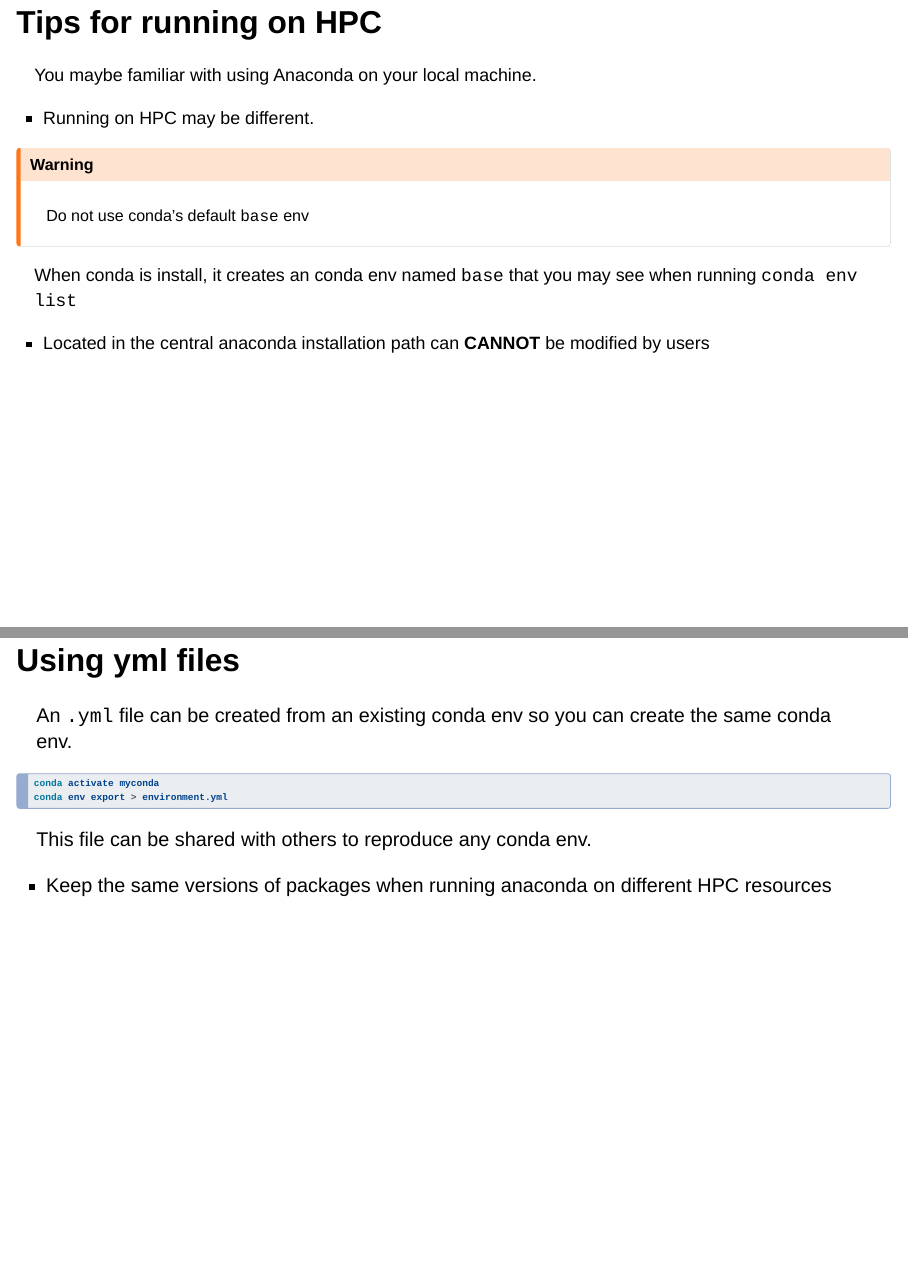
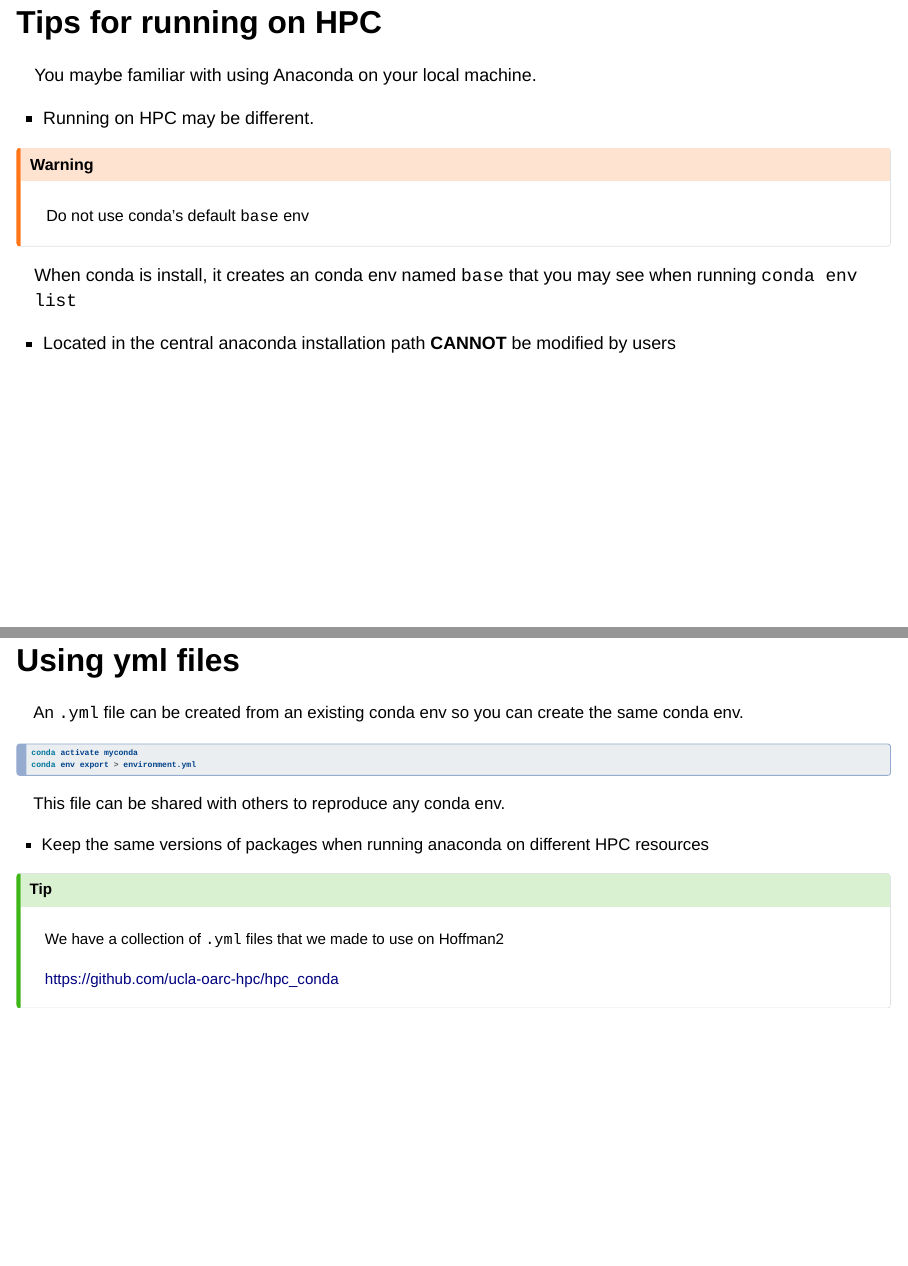
Before and after one commit to ucla-oarc-hpc/H2HH_anaconda, a Quarto document (H2HH_anaconda.qmd): pages 11 and 19 of 22, joined at a grey line. Rendered offline with R 4.5, knitr and Pandoc in place of Quarto, with nearby package versions; drawn as Slidy slides in place of the format the file asks for.

Commit message:
updated WS

```diff
--- a/H2HH_anaconda.qmd
+++ b/H2HH_anaconda.qmd
@@ -258,7 +258,7 @@
 ::: {.fragment}
 When conda is install, it creates an conda env named `base` that you may see when running `conda env list`
 
-- Located in the central anaconda installation path can **CANNOT** be modified by users
+- Located in the central anaconda installation path **CANNOT** be modified by users
 
 :::
 :::
@@ -417,6 +419,16 @@
 
  - Keep the same versions of packages when running anaconda on different HPC resources
 
+::: {.fragment}
+::: {.callout-tip}
+
+We have a collection of `.yml` files that we made to use on Hoffman2
+
+[https://github.com/ucla-oarc-hpc/hpc_conda](https://github.com/ucla-oarc-hpc/hpc_conda)
+
+:::
+:::
+:::
 
 ## Installing Anaconda
 
```
Also changed, not shown: H2HH_anaconda.pdf, H2HH_anaconda.qmd (2 more changed lines).
